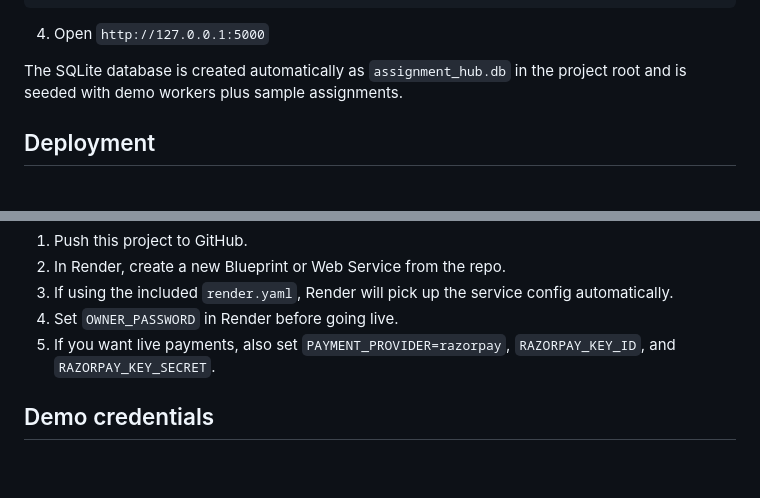
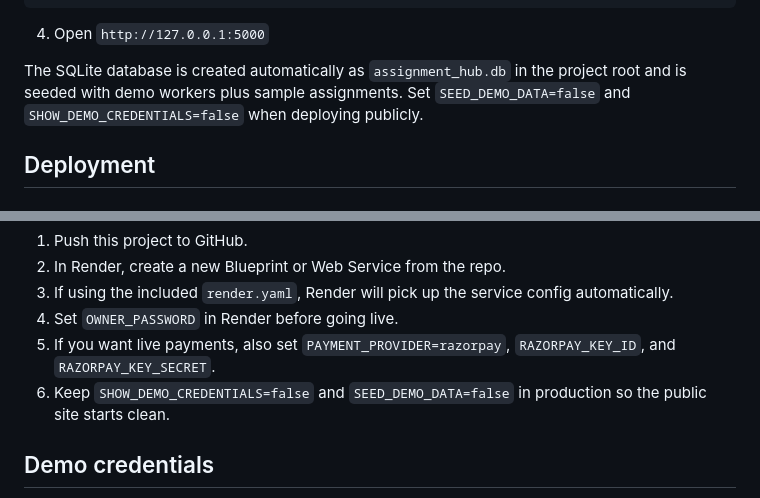
Before and after one commit to YashVardhanSingh-WD/Assignment1, a Markdown page: README.md, 2 parts joined by grey strips. Drawn GitHub-style; blank space fills up the shorter version.

Commit message:
Hide demo data for production in README.md

```diff
--- a/README.md
+++ b/README.md
@@ -36,6 +36,7 @@ py app.py
 4. Open `http://127.0.0.1:5000`
 
 The SQLite database is created automatically as `assignment_hub.db` in the project root and is seeded with demo workers plus sample assignments.
+Set `SEED_DEMO_DATA=false` and `SHOW_DEMO_CREDENTIALS=false` when deploying publicly.
 
 ## Deployment
 
@@ -76,6 +77,7 @@ Basic Render flow:
 3. If using the included `render.yaml`, Render will pick up the service config automatically.
 4. Set `OWNER_PASSWORD` in Render before going live.
 5. If you want live payments, also set `PAYMENT_PROVIDER=razorpay`, `RAZORPAY_KEY_ID`, and `RAZORPAY_KEY_SECRET`.
+6. Keep `SHOW_DEMO_CREDENTIALS=false` and `SEED_DEMO_DATA=false` in production so the public site starts clean.
 
 ## Demo credentials
 
```
